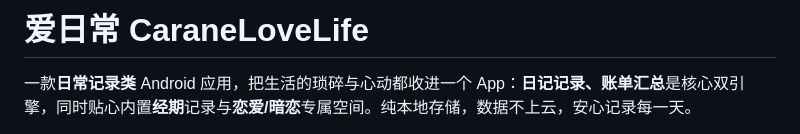
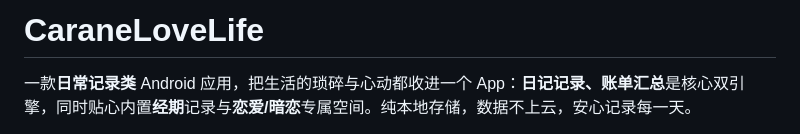
Before and after one commit to lylliu05/CaraneBlog, a Markdown page: docs/CaraneLoveLife.md, the part around the change. GitHub-like rendering.

```diff
--- a/docs/CaraneLoveLife.md
+++ b/docs/CaraneLoveLife.md
@@ -1,4 +1,4 @@
-# 爱日常 CaraneLoveLife
+# CaraneLoveLife
 
 一款**日常记录类** Android 应用，把生活的琐碎与心动都收进一个 App：**日记记录、账单汇总**是核心双引擎，同时贴心内置**经期**记录与**恋爱/暗恋**专属空间。纯本地存储，数据不上云，安心记录每一天。
 
```
Also changed, not shown: docs/CaraneVideov0.1.1.md (+1 -1 lines), docs/Tempo.md (+1 -1 lines).
